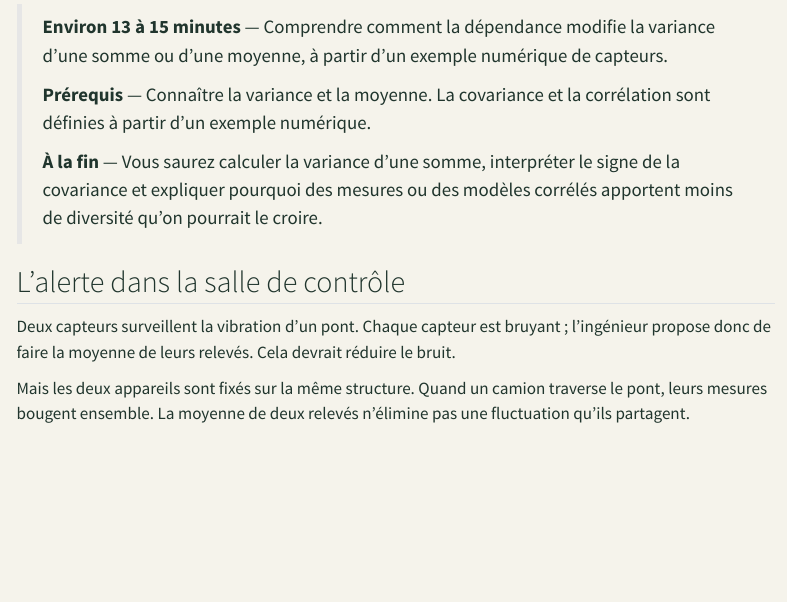
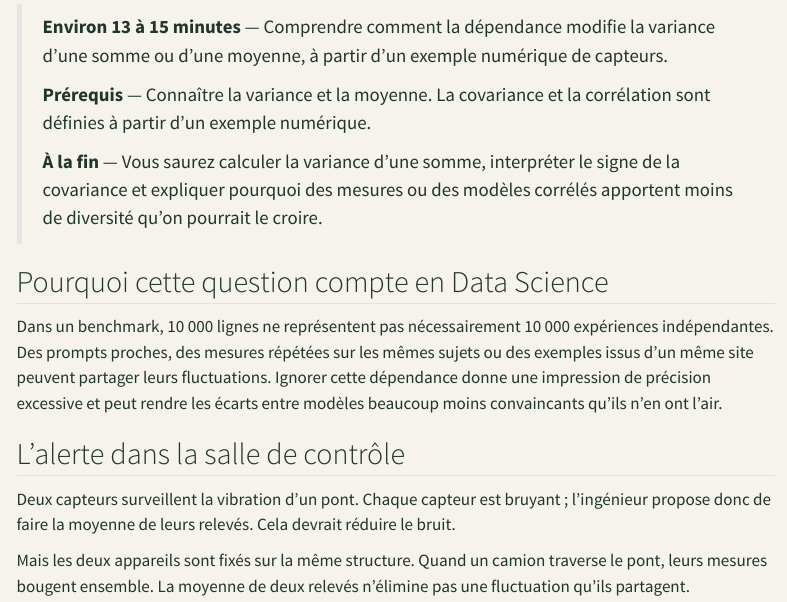
Before and after one commit to JM-Brun/knowledge-stories, a Quarto document (calendar/days/jour-04.qmd): the page in a window 1100 px wide, from 170 px down. Rendered offline with R 4.5, knitr and Pandoc in place of Quarto, with nearby package versions; menus at the side of the page are left out.

Commit message:
Make the data-science purpose explicit in calendar day 04

```diff
--- a/calendar/days/jour-04.qmd
+++ b/calendar/days/jour-04.qmd
@@ -9,6 +9,10 @@ description: "Comprendre comment la dépendance modifie l'incertitude d'un agré
 > **Prérequis** — Connaître la variance et la moyenne. La covariance et la corrélation sont définies à partir d'un exemple numérique.
 >
 > **À la fin** — Vous saurez calculer la variance d'une somme, interpréter le signe de la covariance et expliquer pourquoi des mesures ou des modèles corrélés apportent moins de diversité qu'on pourrait le croire.
+
+## Pourquoi cette question compte en Data Science
+
+Dans un benchmark, 10 000 lignes ne représentent pas nécessairement 10 000 expériences indépendantes. Des prompts proches, des mesures répétées sur les mêmes sujets ou des exemples issus d'un même site peuvent partager leurs fluctuations. Ignorer cette dépendance donne une impression de précision excessive et peut rendre les écarts entre modèles beaucoup moins convaincants qu'ils n'en ont l'air.
 
 ## L'alerte dans la salle de contrôle
 
```
